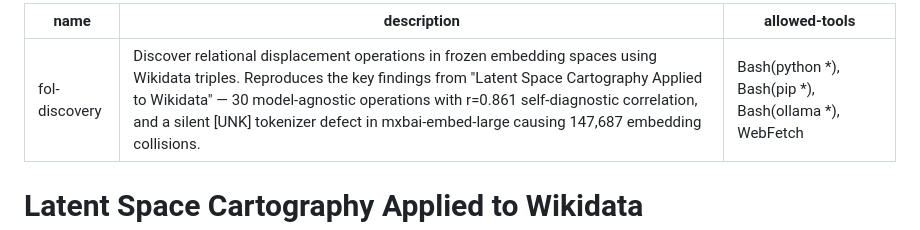
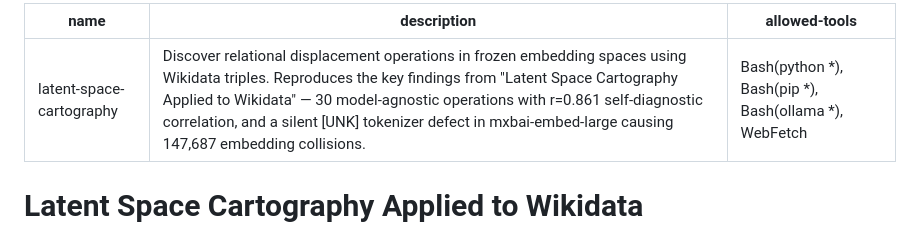
Before and after one commit to EmmaLeonhart/latent-space-cartography, a Markdown page: SKILL.md, the part around the change. GitHub-like rendering.

Commit message:
Rename skill from fol-discovery to latent-space-cartography
Co-Authored-By: Claude Opus 4.6 (1M context) <noreply@anthropic.com>

```diff
--- a/SKILL.md
+++ b/SKILL.md
@@ -1,5 +1,5 @@
 ---
-name: fol-discovery
+name: latent-space-cartography
 description: Discover relational displacement operations in frozen embedding spaces using Wikidata triples. Reproduces the key findings from "Latent Space Cartography Applied to Wikidata" — 30 model-agnostic operations with r=0.861 self-diagnostic correlation, and a silent [UNK] tokenizer defect in mxbai-embed-large causing 147,687 embedding collisions.
 allowed-tools: Bash(python *), Bash(pip *), Bash(ollama *), WebFetch
 ---
```
